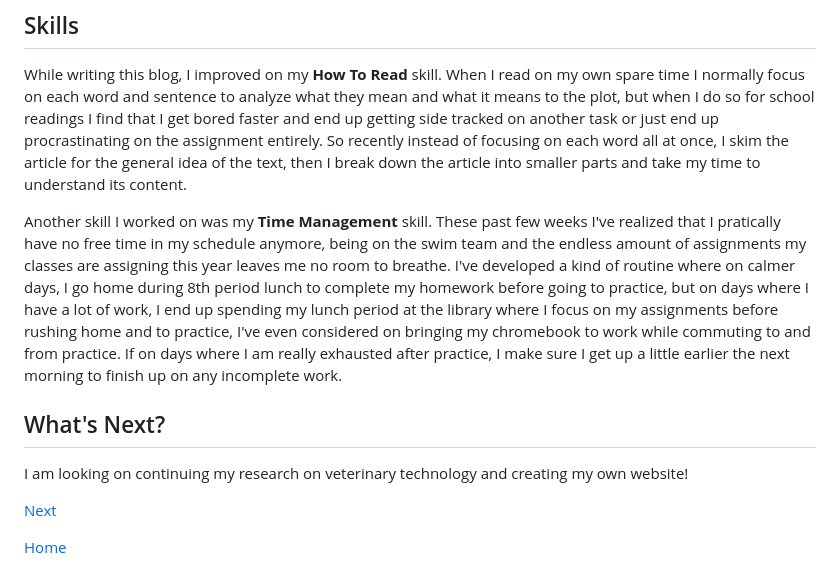
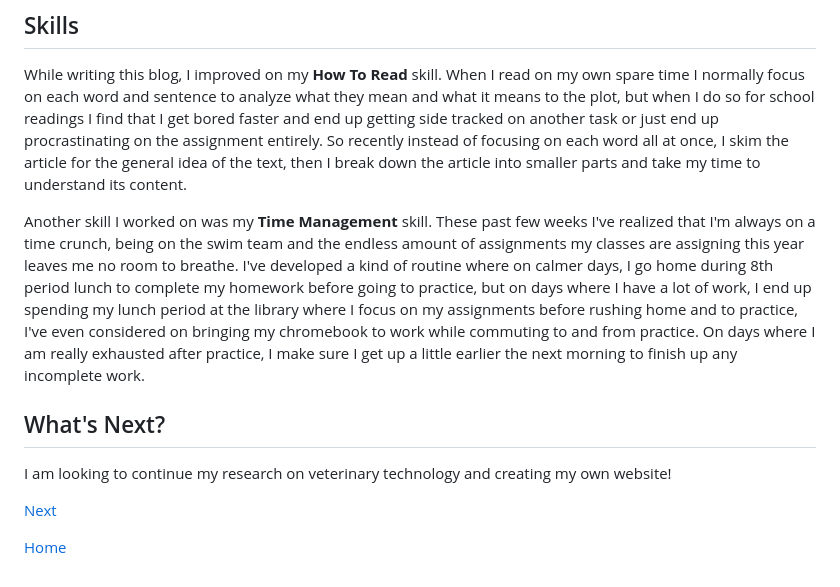
Before and after one commit to kateek5417/sep10-freedom-project, a Markdown page: blog/entry01.md, the part around the change printed below. Drawn GitHub-style.

```diff
--- a/blog/entry01.md
+++ b/blog/entry01.md
@@ -10,10 +10,10 @@ Right now I am on the first step of the Engineering Design Process which is to d
 ## Skills
 While writing this blog, I improved on my **How To Read** skill. When I read on my own spare time I normally focus on each word and sentence to analyze what they mean and what it means to the plot, but when I do so for school readings I find that I get bored faster and end up getting side tracked on another task or just end up procrastinating on the assignment entirely. So recently instead of focusing on each word all at once, I skim the article for the general idea of the text, then I break down the article into smaller parts and take my time to understand its content.
 
-Another skill I worked on was my **Time Management** skill. These past few weeks I've realized that I pratically have no free time in my schedule anymore, being on the swim team and the endless amount of assignments my classes are assigning this year leaves me no room to breathe. I've developed a kind of routine where on calmer days, I go home during 8th period lunch to complete my homework before going to practice, but on days where I have a lot of work, I end up spending my lunch period at the library where I focus on my assignments before rushing home and to practice, I've even considered on bringing my chromebook to work while commuting to and from practice. If on days where I am really exhausted after practice, I make sure I get up a little earlier the next morning to finish up on any incomplete work.
+Another skill I worked on was my **Time Management** skill. These past few weeks I've realized that I'm always on a time crunch, being on the swim team and the endless amount of assignments my classes are assigning this year leaves me no room to breathe. I've developed a kind of routine where on calmer days, I go home during 8th period lunch to complete my homework before going to practice, but on days where I have a lot of work, I end up spending my lunch period at the library where I focus on my assignments before rushing home and to practice, I've even considered on bringing my chromebook to work while commuting to and from practice. On days where I am really exhausted after practice, I make sure I get up a little earlier the next morning to finish up any incomplete work.
 
 ## What's Next?
-I am looking on continuing my research on veterinary technology and creating my own website!
+I am looking to continue my research on veterinary technology and creating my own website!
 
 [Next](entry02.md)
 
```
Also changed, not shown: other parts of blog/entry01.md (+1 -1 lines).
